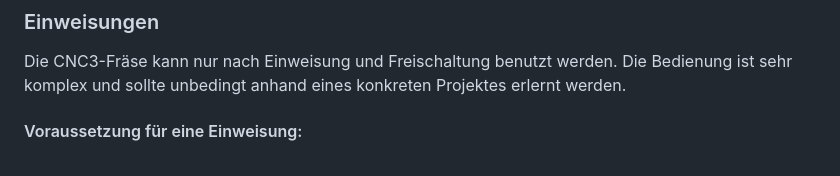
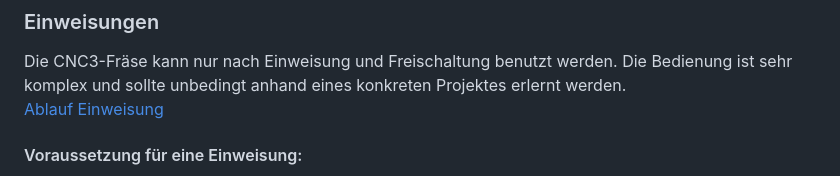
Before and after one commit to makerspace-wi/Project-CNC-3, a Markdown page: docs/index.md, the part around the change. Rendered like a GitHub page.

Commit message:
Dieter Doku

```diff
--- a/docs/index.md
+++ b/docs/index.md
@@ -15,7 +15,7 @@ Jeder potentielle Nutzer der CNC-3 muß sich rechtzeitig einen <ins>eigenen</ins
 [Ablauf Einweisung](einweisung.md)
 ### Einweisungen
 Die CNC3-Fräse kann nur nach Einweisung und Freischaltung benutzt werden. Die Bedienung ist sehr komplex und sollte unbedingt anhand eines konkreten Projektes erlernt werden.
-
+[Ablauf Einweisung](einweisung.md)
 #### Voraussetzung für eine Einweisung:
 
 - Ein konkretes Einstiegsprojekt (nur Metallbarbeitung!)
```
